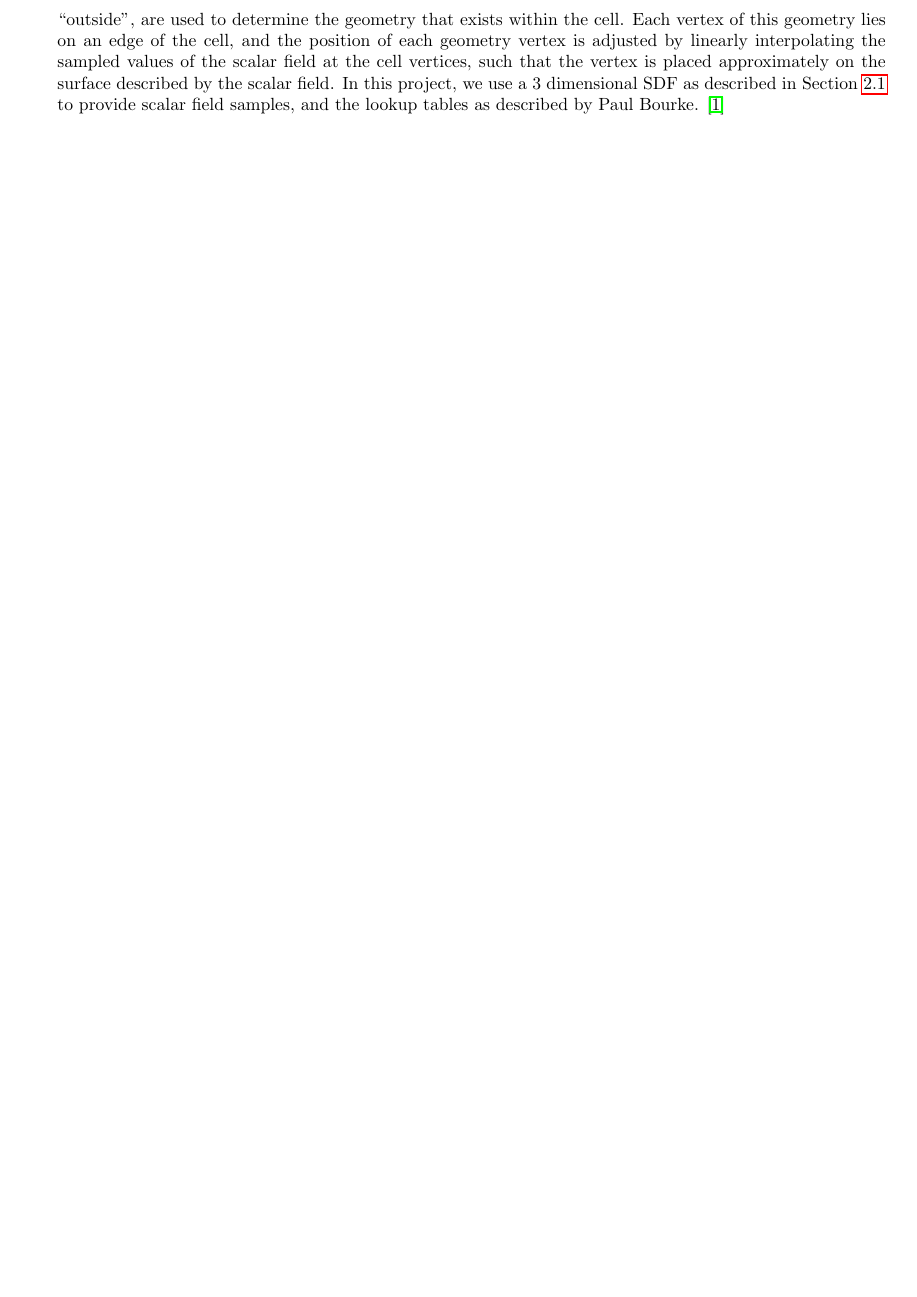
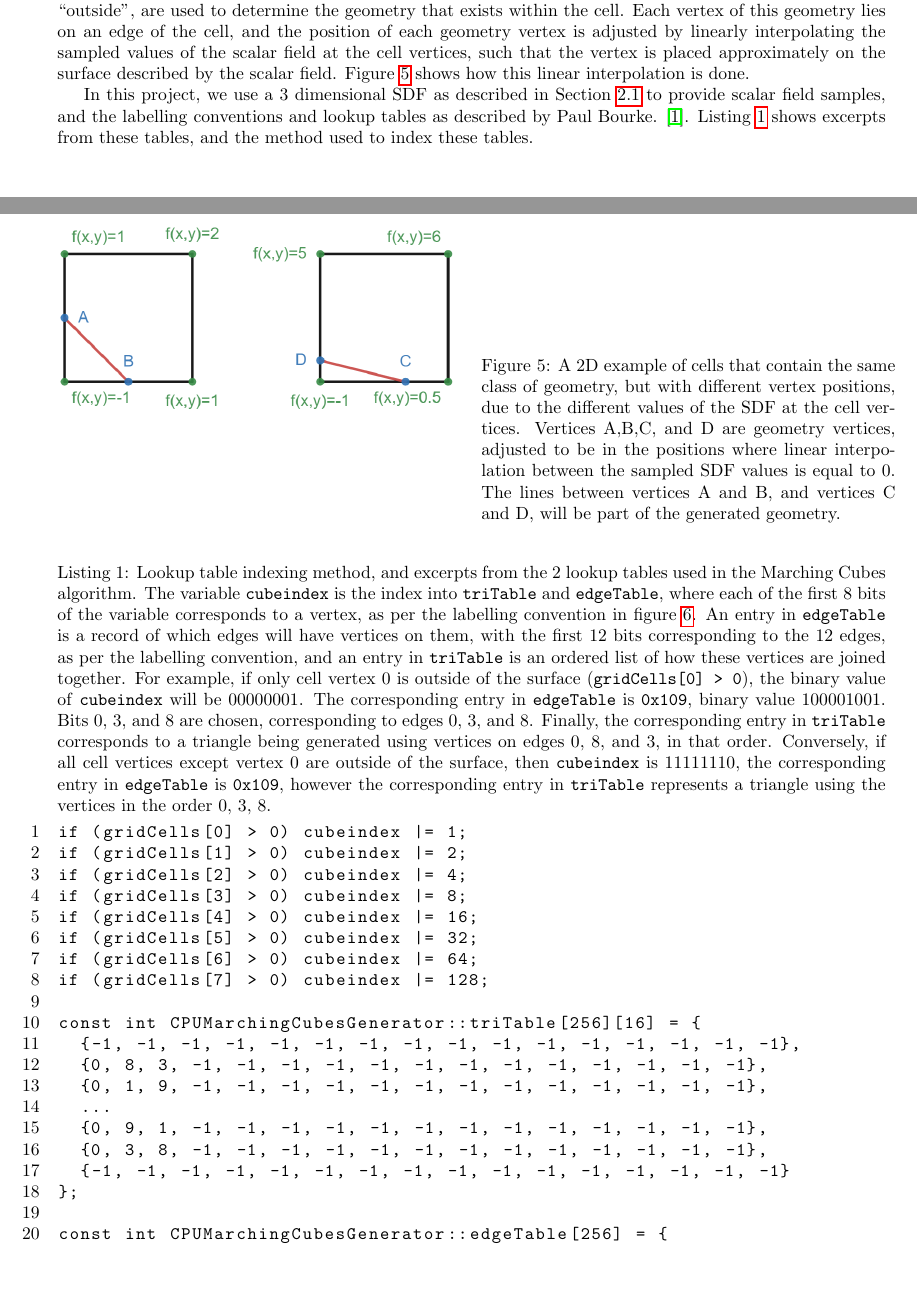
Before and after one commit to JC-G/Marching-Cubes, a LaTeX document (Writeup/document.tex): part of page 6 of 36 before the commit and two parts of pages 6 and 7 of 37 after it, the two joined at a grey line, cut so that both start at the same text, the shorter picture padded with empty space. Compiled offline with pdfLaTeX.

Commit message:
Improve Marching Cubes Writeup

```diff
--- a/Writeup/document.tex
+++ b/Writeup/document.tex
@@ -106,4 +106,35 @@ The use of 3 dimensional noise as an SDF is also possible, and yields interestin
 
 \subsection{Marching Cubes Algorithm}
 \label{section:mc}
-The Marching Cubes algorithm is an algorithm for polygonising a 3 dimensional scalar field. It works by splitting the space into a uniform grid of cubes (\textit{cells}), and sampling the scalar field at the vertices of each cube. Pre-computed lookup tables, indexed by the vertices of the cell which are classified as ``inside'' or ``outside'', are used to determine the geometry that exists within the cell. Each vertex of this geometry lies on an edge of the cell, and the position of each geometry vertex is adjusted by linearly interpolating the sampled values of the scalar field at the cell vertices, such that the vertex is placed approximately on the surface described by the scalar field. In this project, we use a 3 dimensional SDF as described in Section \ref{section:sdf} to provide scalar field samples, and the lookup tables as described by Paul Bourke. \cite{bourke_1994}
+The Marching Cubes algorithm is an algorithm for polygonising a 3 dimensional scalar field. It works by splitting the space into a uniform grid of cubes (\textit{cells}), and sampling the scalar field at the vertices of each cube. Pre-computed lookup tables, indexed by the vertices of the cell which are classified as ``inside'' or ``outside'', are used to determine the geometry that exists within the cell. Each vertex of this geometry lies on an edge of the cell, and the position of each geometry vertex is adjusted by linearly interpolating the sampled values of the scalar field at the cell vertices, such that the vertex is placed approximately on the surface described by the scalar field. Figure \ref{fig:linear_interpolation} shows how this linear interpolation is done.
+
+\begin{SCfigure}[][!h]
+  \caption{A 2D example of cells that contain the same class of geometry, but with different vertex positions, due to the different values of the SDF at the cell vertices. Vertices A,B,C, and D are geometry vertices, adjusted to be in the positions where linear interpolation between the sampled SDF values is equal to 0. The lines between vertices A and B, and vertices C and D, will be part of the generated geometry.}
+  \includegraphics[width=0.5\textwidth]{linear_interpolation.png}
+  \label{fig:linear_interpolation}
+\end{SCfigure}
+
+In this project, we use a 3 dimensional SDF as described in Section \ref{section:sdf} to provide scalar field samples, and the labelling conventions and lookup tables as described by Paul Bourke. \cite{bourke_1994}. Listing \ref{mc_tables} shows excerpts from these tables, and the method used to index these tables.
+
+\begin{lstlisting}[language=C++,label={mc_tables},caption={Lookup table indexing method, and excerpts from the 2 lookup tables used in the Marching Cubes algorithm. The variable \texttt{cubeindex} is the index into \texttt{triTable} and \texttt{edgeTable}, where each of the first 8 bits of the variable corresponds to a vertex, as per the labelling convention in figure \ref{fig:marching_cubes_labels}. An entry in \texttt{edgeTable} is a record of which edges will have vertices on them, with the first 12 bits corresponding to the 12 edges, as per the labelling convention, and an entry in \texttt{triTable} is an ordered list of how these vertices are joined together. For example, if only cell vertex 0 is outside of the surface (\texttt{gridCells[0] > 0}), the binary value of \texttt{cubeindex} will be $00000001$. The corresponding entry in \texttt{edgeTable} is \texttt{0x109}, binary value $100001001$. Bits 0, 3, and 8 are chosen, corresponding to edges 0, 3, and 8. Finally, the corresponding entry in \texttt{triTable} corresponds to a triangle being generated using vertices on edges 0, 8, and 3, in that order. Conversely, if all cell vertices except vertex 0 are outside of the surface, then \texttt{cubeindex} is $11111110$, the corresponding entry in \texttt{edgeTable} is \texttt{0x109}, however the corresponding entry in \texttt{triTable} represents a triangle using the vertices in the order 0, 3, 8.}]
+if (gridCells[0] > 0) cubeindex |= 1;
+if (gridCells[1] > 0) cubeindex |= 2;
+if (gridCells[2] > 0) cubeindex |= 4;
+if (gridCells[3] > 0) cubeindex |= 8;
+if (gridCells[4] > 0) cubeindex |= 16;
+if (gridCells[5] > 0) cubeindex |= 32;
+if (gridCells[6] > 0) cubeindex |= 64;
+if (gridCells[7] > 0) cubeindex |= 128;
+
+const int CPUMarchingCubesGenerator::triTable[256][16] = {
+  {-1, -1, -1, -1, -1, -1, -1, -1, -1, -1, -1, -1, -1, -1, -1, -1},
+  {0, 8, 3, -1, -1, -1, -1, -1, -1, -1, -1, -1, -1, -1, -1, -1},
+  {0, 1, 9, -1, -1, -1, -1, -1, -1, -1, -1, -1, -1, -1, -1, -1},
+  ...
+  {0, 9, 1, -1, -1, -1, -1, -1, -1, -1, -1, -1, -1, -1, -1, -1},
+  {0, 3, 8, -1, -1, -1, -1, -1, -1, -1, -1, -1, -1, -1, -1, -1},
+  {-1, -1, -1, -1, -1, -1, -1, -1, -1, -1, -1, -1, -1, -1, -1, -1}
+};
+
+const int CPUMarchingCubesGenerator::edgeTable[256] = {
+  0x0  , 0x109, 0x203, 0x30a, 0x406, 0x50f, 0x605, 0x70c,
```
Also changed, not shown: Writeup/images/linear_interpolation.png (added), Writeup/images/marching_cubes_labels.png (added), Writeup/document.tex (28 more changed lines).
